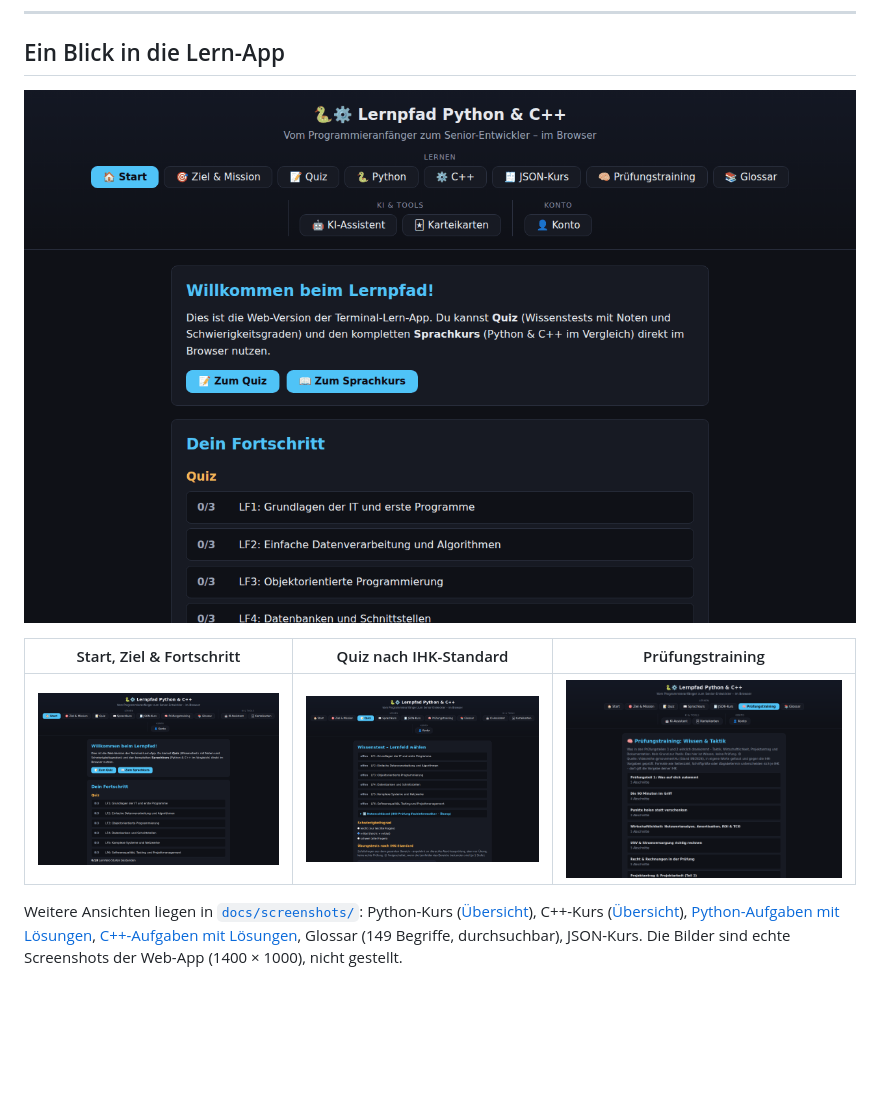
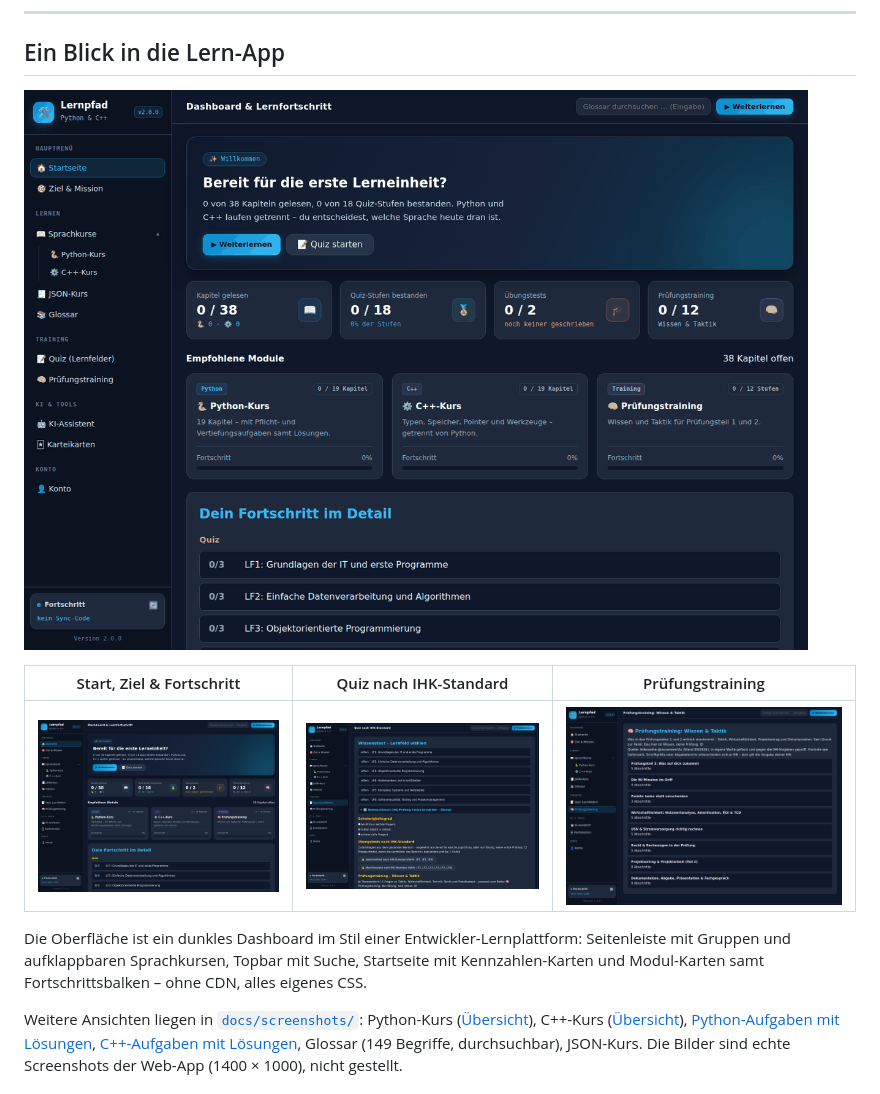
Before and after one commit to dimitrex93-cyber/lernpfad-python-cpp, a Markdown page: README.md, the part around the change. Drawn GitHub-style; pictures changed too: docs/screenshots/pruefung.png, docs/screenshots/quiz.png, docs/screenshots/rundgang.gif; blank space fills up the shorter version.

Commit message:
Web-UI im Dashboard-Stil: Seitenleiste, Topbar, Kennzahlen- und Modulkarten, Fortschrittsbalken (v2.0.0)

```diff
--- a/README.md
+++ b/README.md
@@ -26,6 +26,10 @@ und **C/C++** (statisch, kompiliert). So versteht man nicht nur *eine* Sprache,
 | Start, Ziel & Fortschritt | Quiz nach IHK-Standard | Prüfungstraining |
 |---|---|---|
 | ![Start mit Fortschrittsübersicht](docs/screenshots/start.png) | ![Quiz: Lernfeld wählen, Schwierigkeitsgrad, Notenschlüssel](docs/screenshots/quiz.png) | ![Prüfungstraining: 8 Kapitel Wissen & Taktik](docs/screenshots/pruefung.png) |
+
+Die Oberfläche ist ein dunkles Dashboard im Stil einer Entwickler-Lernplattform:
+Seitenleiste mit Gruppen und aufklappbaren Sprachkursen, Topbar mit Suche, Startseite
+mit Kennzahlen-Karten und Modul-Karten samt Fortschrittsbalken – ohne CDN, alles eigenes CSS.
 
 Weitere Ansichten liegen in [`docs/screenshots/`](docs/screenshots/):
 Python-Kurs ([Übersicht](docs/screenshots/python.png)), C++-Kurs ([Übersicht](docs/screenshots/cpp.png)), [Python-Aufgaben mit Lösungen](docs/screenshots/aufgaben.png), [C++-Aufgaben mit Lösungen](docs/screenshots/aufgaben_cpp.png), Glossar (149 Begriffe, durchsuchbar), JSON-Kurs.
```
Also changed, not shown: docs/screenshots/cpp.png, docs/screenshots/python.png, 3 other files.
